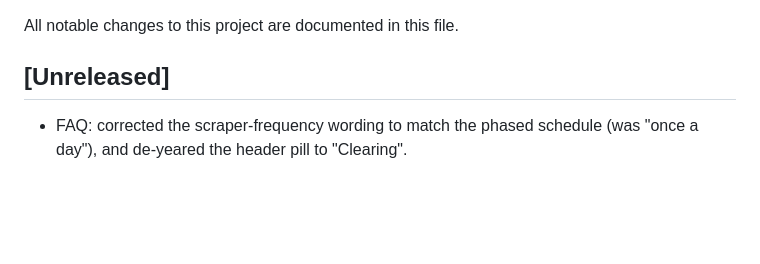
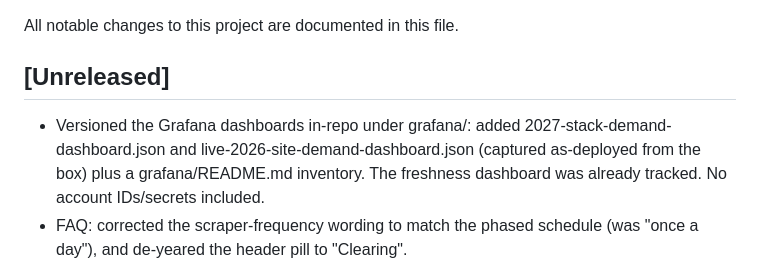
Before and after one commit to usmanmehr/clearing-course-finder, a Markdown page: CHANGELOG.md, the part around the change. Rendered like a GitHub page; blank space fills up the shorter version.

Commit message:
Version Grafana demand dashboards + README (canary-separated)

```diff
--- a/CHANGELOG.md
+++ b/CHANGELOG.md
@@ -3,6 +3,10 @@
 All notable changes to this project are documented in this file.
 
 ## [Unreleased]
+- Versioned the Grafana dashboards in-repo under grafana/: added
+  2027-stack-demand-dashboard.json and live-2026-site-demand-dashboard.json
+  (captured as-deployed from the box) plus a grafana/README.md inventory. The
+  freshness dashboard was already tracked. No account IDs/secrets included.
 - FAQ: corrected the scraper-frequency wording to match the phased schedule (was "once a day"), and de-yeared the header pill to "Clearing".
 - Canary cadence reduced from every 1 minute to every 5 minutes (systemd timer
   OnUnitActiveSec 60 -> 300). The canary only exercises the app's own endpoints
```
